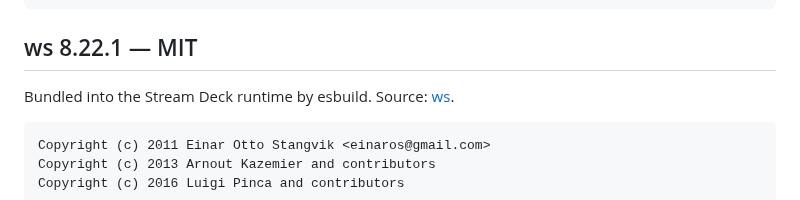
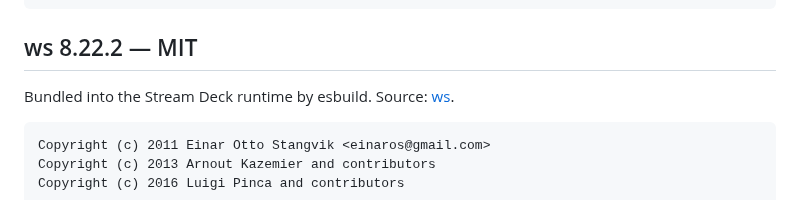
Before and after one commit to minjungw00/music-deck-bridge, a Markdown page: THIRD_PARTY_NOTICES.md, the part around the change. Drawn GitHub-style.

Commit message:
docs: align ws notice with bundled 8.22.2

````diff
--- a/THIRD_PARTY_NOTICES.md
+++ b/THIRD_PARTY_NOTICES.md
@@ -163,7 +163,7 @@ OUT OF OR IN CONNECTION WITH THE SOFTWARE OR THE USE OR OTHER DEALINGS IN THE
 SOFTWARE.
 ```
 
-## ws 8.22.1 — MIT
+## ws 8.22.2 — MIT
 
 Bundled into the Stream Deck runtime by esbuild. Source: [ws](https://github.com/websockets/ws).
 
````
